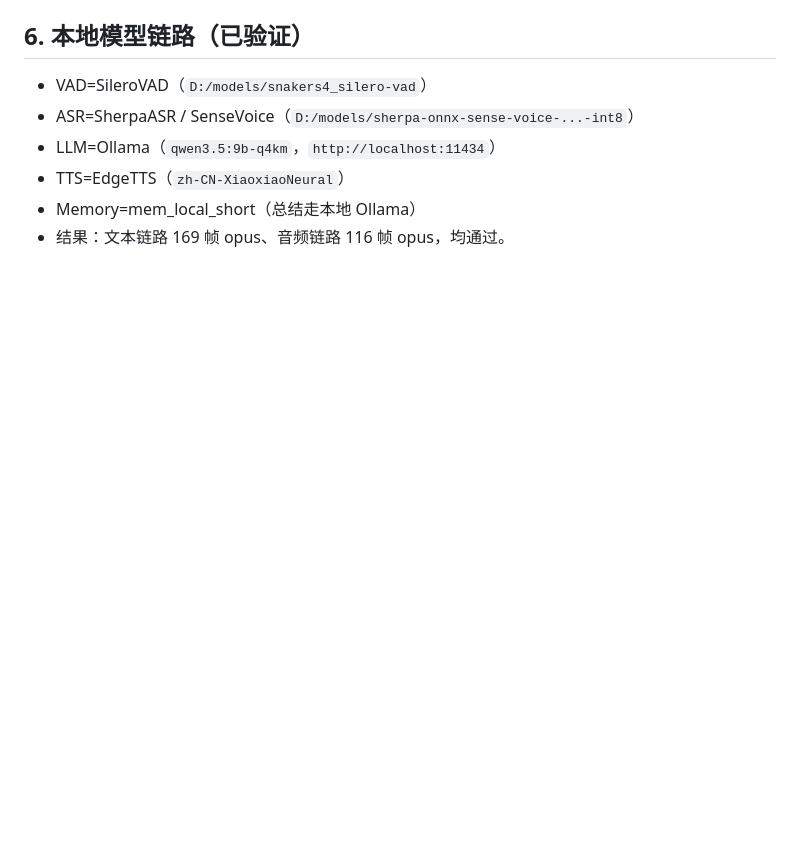
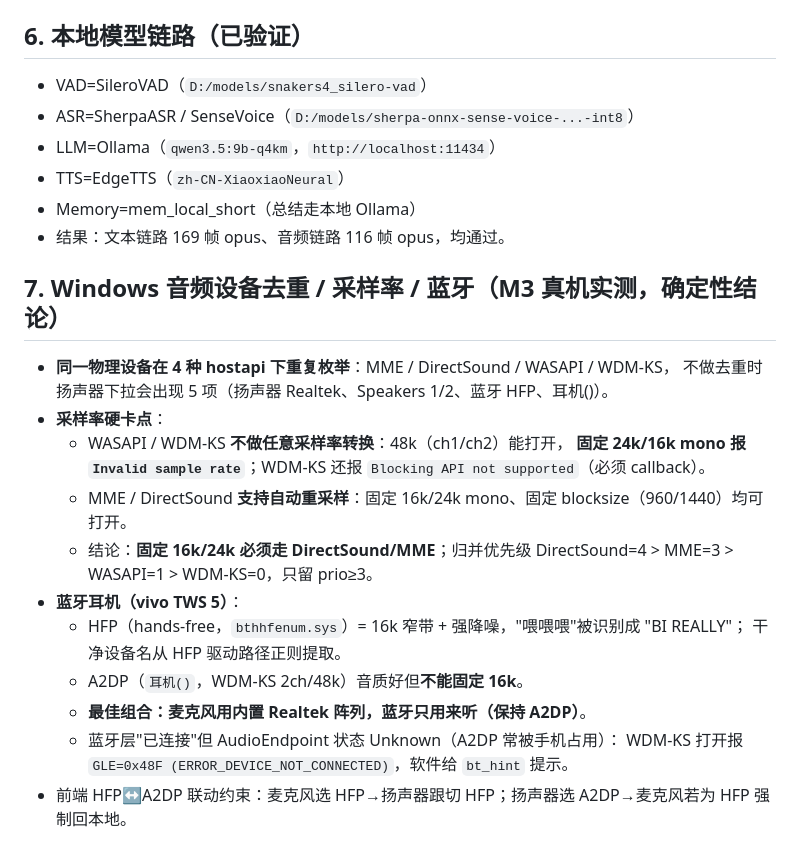
Before and after one commit to haoeastspeed/XiaoDVoiceAss, a Markdown page: docs/ENGINEERING_NOTES.md, the part around the change. GitHub-like rendering; blank space fills up the shorter version.

Commit message:
docs: 沉淀 M3 Windows 音频设备去重/采样率/蓝牙排障结论

```diff
--- a/docs/ENGINEERING_NOTES.md
+++ b/docs/ENGINEERING_NOTES.md
@@ -54,3 +54,21 @@
 - TTS=EdgeTTS（`zh-CN-XiaoxiaoNeural`）
 - Memory=mem_local_short（总结走本地 Ollama）
 - 结果：文本链路 169 帧 opus、音频链路 116 帧 opus，均通过。
+
+## 7. Windows 音频设备去重 / 采样率 / 蓝牙（M3 真机实测，确定性结论）
+
+- **同一物理设备在 4 种 hostapi 下重复枚举**：MME / DirectSound / WASAPI / WDM-KS，
+  不做去重时扬声器下拉会出现 5 项（扬声器 Realtek、Speakers 1/2、蓝牙 HFP、耳机()）。
+- **采样率硬卡点**：
+  - WASAPI / WDM-KS **不做任意采样率转换**：48k（ch1/ch2）能打开，
+    **固定 24k/16k mono 报 `Invalid sample rate`**；WDM-KS 还报 `Blocking API not supported`（必须 callback）。
+  - MME / DirectSound **支持自动重采样**：固定 16k/24k mono、固定 blocksize（960/1440）均可打开。
+  - 结论：**固定 16k/24k 必须走 DirectSound/MME**；归并优先级 DirectSound=4 > MME=3 > WASAPI=1 > WDM-KS=0，只留 prio≥3。
+- **蓝牙耳机（vivo TWS 5）**：
+  - HFP（hands-free，`bthhfenum.sys`）= 16k 窄带 + 强降噪，"喂喂喂"被识别成 "BI REALLY"；
+    干净设备名从 HFP 驱动路径正则提取。
+  - A2DP（`耳机()`，WDM-KS 2ch/48k）音质好但**不能固定 16k**。
+  - **最佳组合：麦克风用内置 Realtek 阵列，蓝牙只用来听（保持 A2DP）**。
+  - 蓝牙层"已连接"但 AudioEndpoint 状态 Unknown（A2DP 常被手机占用）：
+    WDM-KS 打开报 `GLE=0x48F (ERROR_DEVICE_NOT_CONNECTED)`，软件给 `bt_hint` 提示。
+- 前端 HFP↔A2DP 联动约束：麦克风选 HFP→扬声器跟切 HFP；扬声器选 A2DP→麦克风若为 HFP 强制回本地。
```
